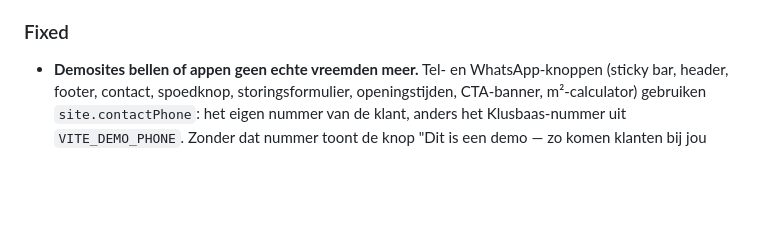
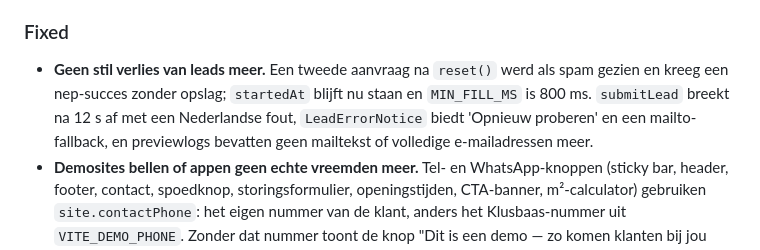
Before and after one commit to dsvleeuw/Vakman, a Markdown page: CHANGELOG.md, the part around the change. GitHub-like rendering; blank space fills up the shorter version.

Commit message:
docs(changelog): leadfix onder Unreleased
Co-Authored-By: Claude Opus 5.5 <noreply@anthropic.com>

```diff
--- a/CHANGELOG.md
+++ b/CHANGELOG.md
@@ -130,6 +130,11 @@ and this project adheres to [Semantic Versioning](https://semver.org/spec/v2.0.0
 
 ### Fixed
 
+- **Geen stil verlies van leads meer.** Een tweede aanvraag na `reset()` werd als
+  spam gezien en kreeg een nep-succes zonder opslag; `startedAt` blijft nu staan
+  en `MIN_FILL_MS` is 800 ms. `submitLead` breekt na 12 s af met een Nederlandse
+  fout, `LeadErrorNotice` biedt 'Opnieuw proberen' en een mailto-fallback, en
+  previewlogs bevatten geen mailtekst of volledige e-mailadressen meer.
 - **Demosites bellen of appen geen echte vreemden meer.** Tel- en
   WhatsApp-knoppen (sticky bar, header, footer, contact, spoedknop,
   storingsformulier, openingstijden, CTA-banner, m²-calculator) gebruiken
```
